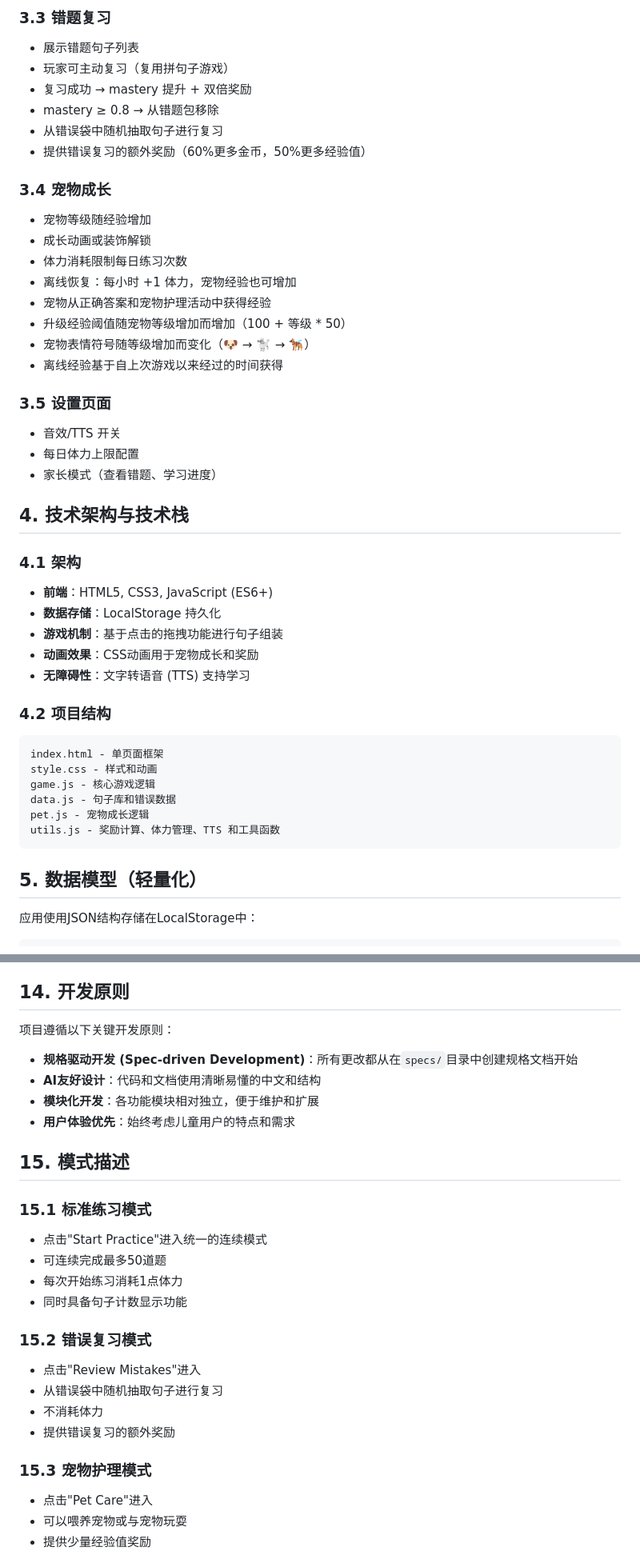
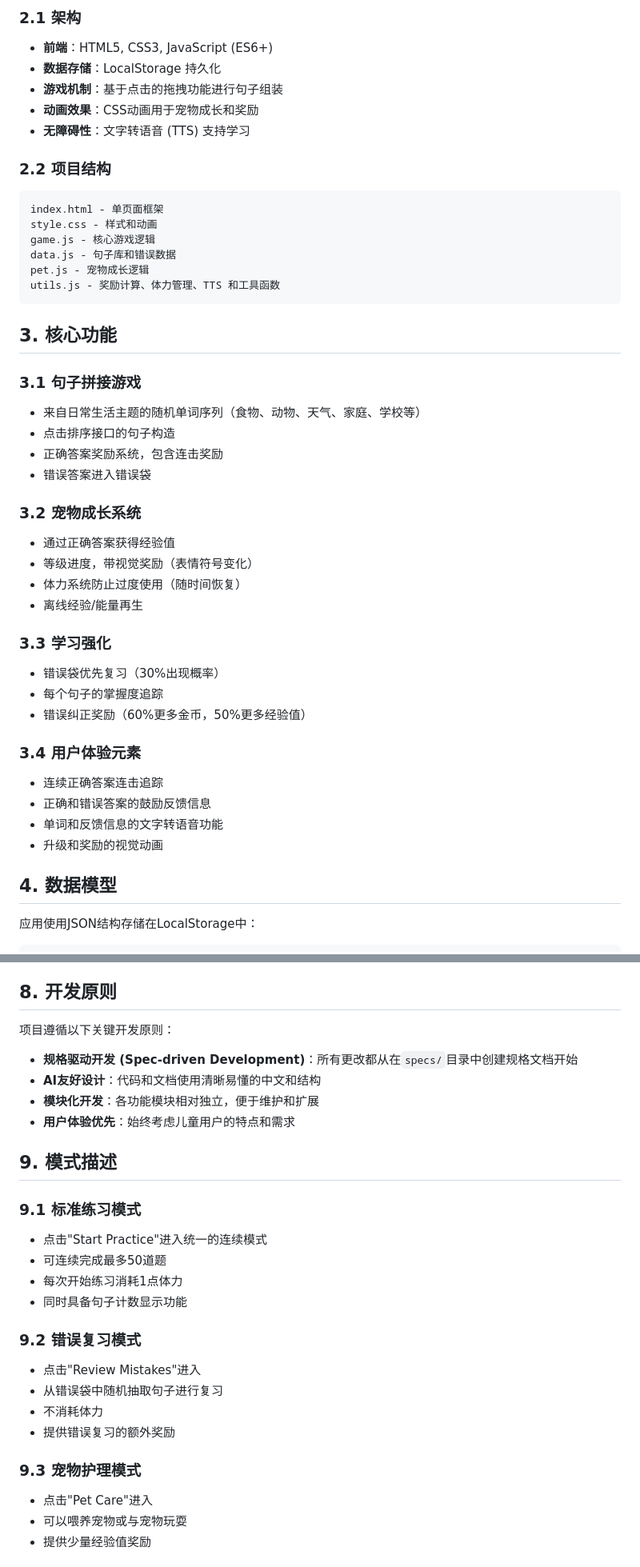
Before and after one commit to deapers/word-pet, a Markdown page: wordpet-spec.md, 2 parts joined by grey strips. Shown: that part at 80% size. Drawn GitHub-style.

````diff
--- a/wordpet-spec.md
+++ b/wordpet-spec.md
@@ -55,36 +14,11 @@
-### 3.3 错题复习
-- 展示错题句子列表
-- 玩家可主动复习（复用拼句子游戏）
-- 复习成功 → mastery 提升 + 双倍奖励
-- mastery ≥ 0.8 → 从错题包移除
-- 从错误袋中随机抽取句子进行复习
-- 提供错误复习的额外奖励（60%更多金币，50%更多经验值）
-
-### 3.4 宠物成长
-- 宠物等级随经验增加
-- 成长动画或装饰解锁
-- 体力消耗限制每日练习次数
-- 离线恢复：每小时 +1 体力，宠物经验也可增加
-- 宠物从正确答案和宠物护理活动中获得经验
-- 升级经验阈值随宠物等级增加而增加（100 + 等级 * 50）
-- 宠物表情符号随等级增加而变化（🐶 → 🐩 → 🐕‍🦺）
-- 离线经验基于自上次游戏以来经过的时间获得
-
-### 3.5 设置页面
-- 音效/TTS 开关
-- 每日体力上限配置
-- 家长模式（查看错题、学习进度）
-
-## 4. 技术架构与技术栈
-
-### 4.1 架构
+### 2.1 架构
 - **前端**：HTML5, CSS3, JavaScript (ES6+)
 - **数据存储**：LocalStorage 持久化
 - **游戏机制**：基于点击的拖拽功能进行句子组装
 - **动画效果**：CSS动画用于宠物成长和奖励
 - **无障碍性**：文字转语音 (TTS) 支持学习
 
-### 4.2 项目结构
+### 2.2 项目结构
 ```
 index.html - 单页面框架
 style.css - 样式和动画
@@ -94,7 +28,32 @@ pet.js - 宠物成长逻辑
 utils.js - 奖励计算、体力管理、TTS 和工具函数
 ```
 
-## 5. 数据模型（轻量化）
+## 3. 核心功能
+
+### 3.1 句子拼接游戏
+- 来自日常生活主题的随机单词序列（食物、动物、天气、家庭、学校等）
+- 点击排序接口的句子构造
+- 正确答案奖励系统，包含连击奖励
+- 错误答案进入错误袋
+
+### 3.2 宠物成长系统
+- 通过正确答案获得经验值
+- 等级进度，带视觉奖励（表情符号变化）
+- 体力系统防止过度使用（随时间恢复）
+- 离线经验/能量再生
+
+### 3.3 学习强化
+- 错误袋优先复习（30%出现概率）
+- 每个句子的掌握度追踪
+- 错误纠正奖励（60%更多金币，50%更多经验值）
+
+### 3.4 用户体验元素
+- 连续正确答案连击追踪
+- 正确和错误答案的鼓励反馈信息
+- 单词和反馈信息的文字转语音功能
+- 升级和奖励的视觉动画
+
+## 4. 数据模型
 
 应用使用JSON结构存储在LocalStorage中：
 
@@ -285,7 +171,7 @@ CSS 动画或 Lottie JSON 实现宠物成长和奖励动画
 - **防上瘾**：每日体力限制和离线增长机制
 - **无障碍性**：文字转语音、大触摸目标和键盘导航支持
 
-## 14. 开发原则
+## 8. 开发原则
 
 项目遵循以下关键开发原则：
 
@@ -294,21 +180,21 @@ CSS 动画或 Lottie JSON 实现宠物成长和奖励动画
 - **模块化开发**：各功能模块相对独立，便于维护和扩展
 - **用户体验优先**：始终考虑儿童用户的特点和需求
 
-## 15. 模式描述
+## 9. 模式描述
 
-### 15.1 标准练习模式
+### 9.1 标准练习模式
 - 点击"Start Practice"进入统一的连续模式
 - 可连续完成最多50道题
 - 每次开始练习消耗1点体力
 - 同时具备句子计数显示功能
 
-### 15.2 错误复习模式
+### 9.2 错误复习模式
 - 点击"Review Mistakes"进入
 - 从错误袋中随机抽取句子进行复习
 - 不消耗体力
 - 提供错误复习的额外奖励
 
-### 15.3 宠物护理模式
+### 9.3 宠物护理模式
 - 点击"Pet Care"进入
 - 可以喂养宠物或与宠物玩耍
 - 提供少量经验值奖励
````
Also changed, not shown: other parts of wordpet-spec.md (+19 -133 lines), QWEN.md (+96 -96 lines), wordpet.spec.md (deleted, +0 -168 lines).
